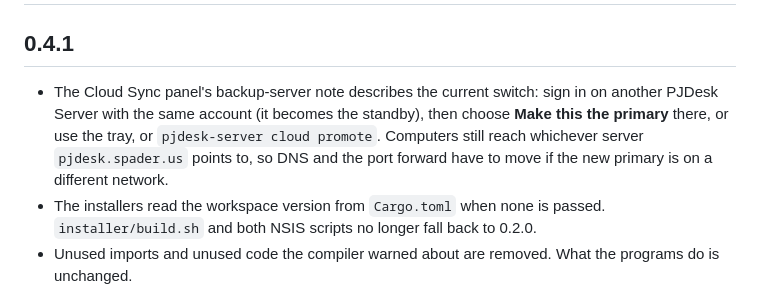
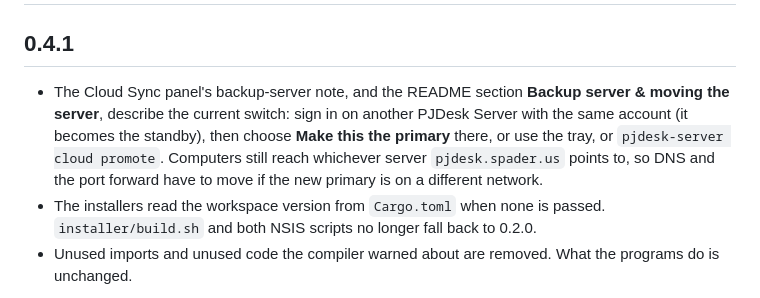
Before and after one commit to whoamib2/pjdesk, a Markdown page: CHANGELOG.md, the part around the change. Rendered like a GitHub page.

```diff
--- a/CHANGELOG.md
+++ b/CHANGELOG.md
@@ -2,7 +2,7 @@
 
 ## 0.4.1
 
-* The Cloud Sync panel's backup-server note describes the current switch: sign in on another PJDesk Server with the same account (it becomes the standby), then choose **Make this the primary** there, or use the tray, or `pjdesk-server cloud promote`. Computers still reach whichever server `pjdesk.spader.us` points to, so DNS and the port forward have to move if the new primary is on a different network.
+* The Cloud Sync panel's backup-server note, and the README section **Backup server & moving the server**, describe the current switch: sign in on another PJDesk Server with the same account (it becomes the standby), then choose **Make this the primary** there, or use the tray, or `pjdesk-server cloud promote`. Computers still reach whichever server `pjdesk.spader.us` points to, so DNS and the port forward have to move if the new primary is on a different network.
 * The installers read the workspace version from `Cargo.toml` when none is passed. `installer/build.sh` and both NSIS scripts no longer fall back to 0.2.0.
 * Unused imports and unused code the compiler warned about are removed. What the programs do is unchanged.
 
```
Also changed, not shown: README.md (+24 -21 lines).
